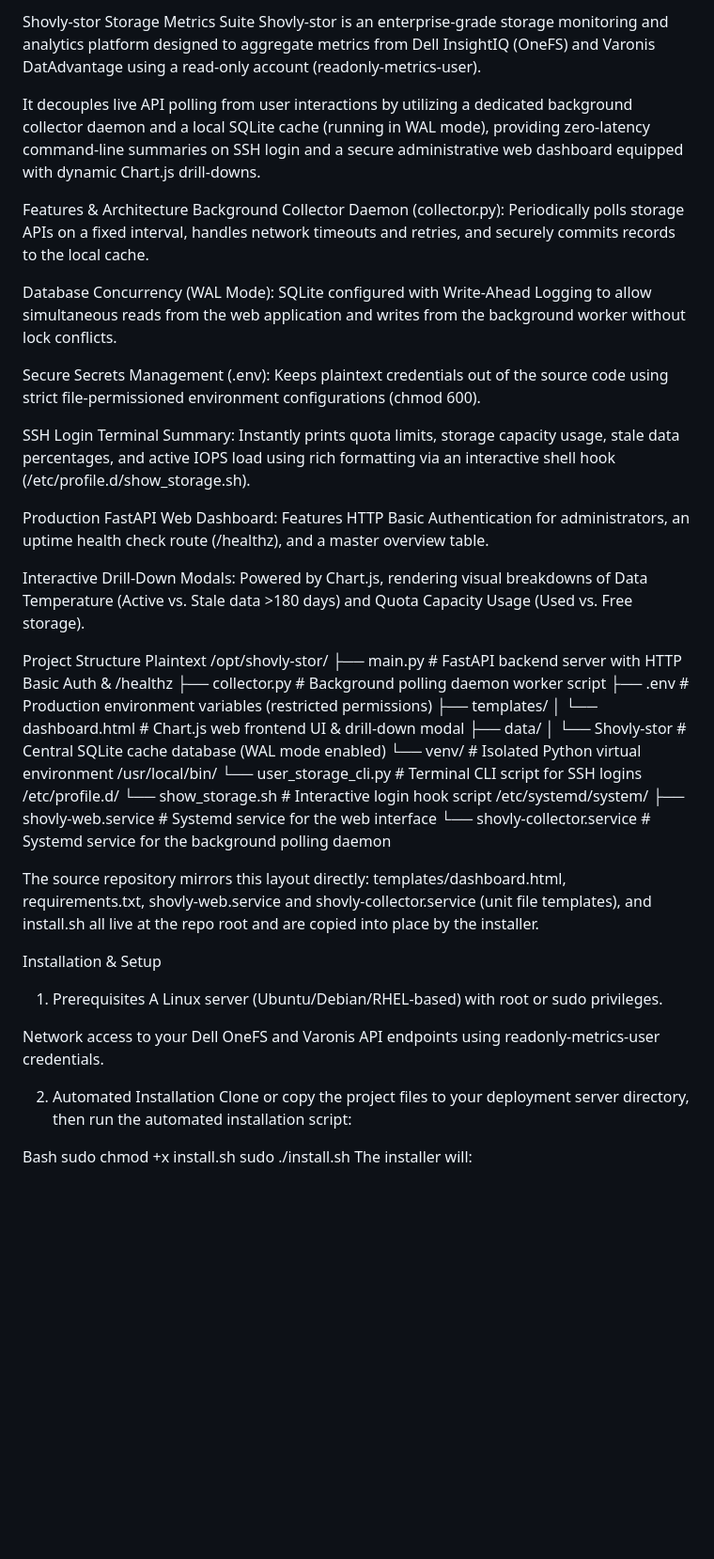
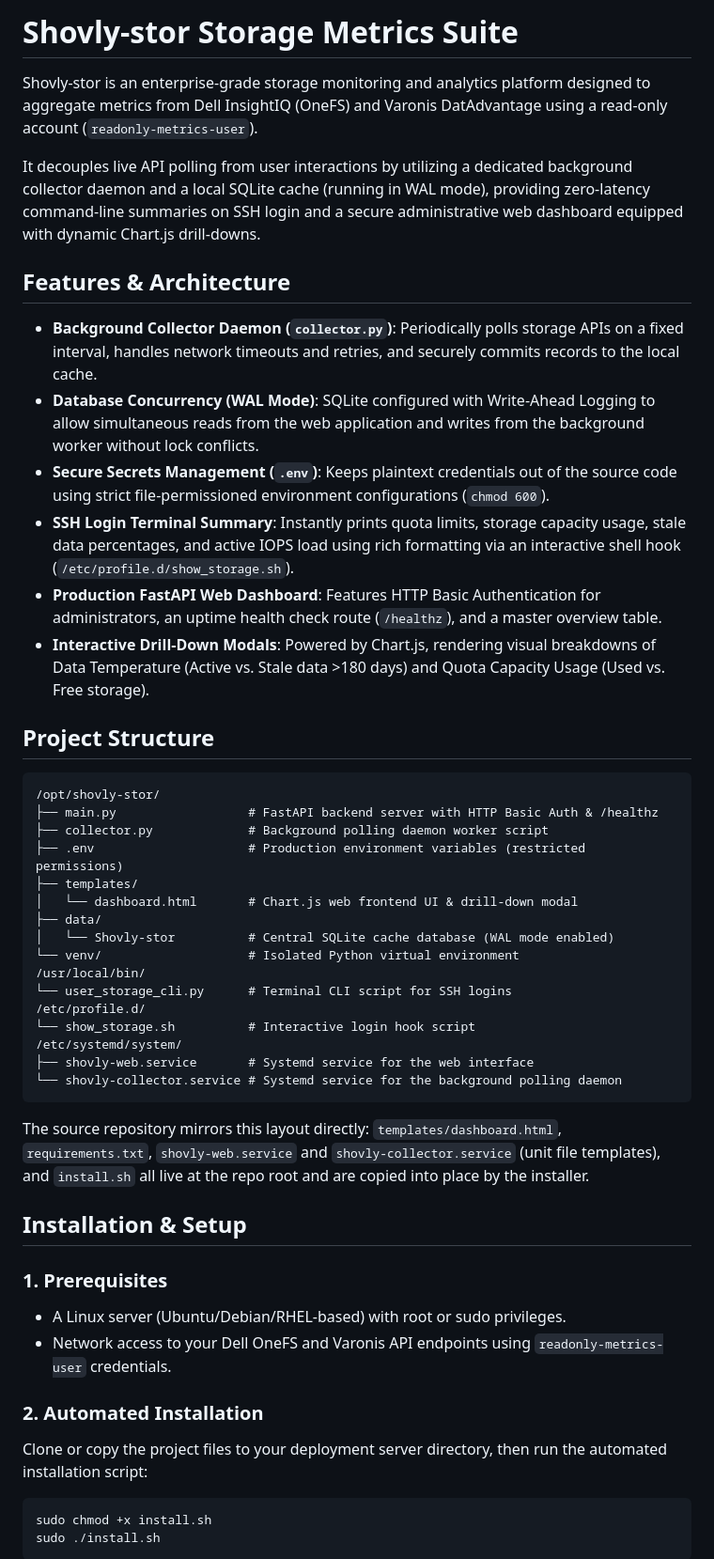
Before and after one commit to Moffitt-Cancer-Center/shovly-stor, a Markdown page: README.md, the part around one of its changes. Shown at 94% size. Drawn GitHub-style; blank space fills up the shorter version.

````diff
--- a/README.md
+++ b/README.md
@@ -1,23 +1,21 @@
-Shovly-stor Storage Metrics Suite
-Shovly-stor is an enterprise-grade storage monitoring and analytics platform designed to aggregate metrics from Dell InsightIQ (OneFS) and Varonis DatAdvantage using a read-only account (readonly-metrics-user).
+# Shovly-stor Storage Metrics Suite
+
+Shovly-stor is an enterprise-grade storage monitoring and analytics platform designed to aggregate metrics from Dell InsightIQ (OneFS) and Varonis DatAdvantage using a read-only account (`readonly-metrics-user`).
 
 It decouples live API polling from user interactions by utilizing a dedicated background collector daemon and a local SQLite cache (running in WAL mode), providing zero-latency command-line summaries on SSH login and a secure administrative web dashboard equipped with dynamic Chart.js drill-downs.
 
-Features & Architecture
-Background Collector Daemon (collector.py): Periodically polls storage APIs on a fixed interval, handles network timeouts and retries, and securely commits records to the local cache.
+## Features & Architecture
 
-Database Concurrency (WAL Mode): SQLite configured with Write-Ahead Logging to allow simultaneous reads from the web application and writes from the background worker without lock conflicts.
+- **Background Collector Daemon (`collector.py`)**: Periodically polls storage APIs on a fixed interval, handles network timeouts and retries, and securely commits records to the local cache.
+- **Database Concurrency (WAL Mode)**: SQLite configured with Write-Ahead Logging to allow simultaneous reads from the web application and writes from the background worker without lock conflicts.
+- **Secure Secrets Management (`.env`)**: Keeps plaintext credentials out of the source code using strict file-permissioned environment configurations (`chmod 600`).
+- **SSH Login Terminal Summary**: Instantly prints quota limits, storage capacity usage, stale data percentages, and active IOPS load using rich formatting via an interactive shell hook (`/etc/profile.d/show_storage.sh`).
+- **Production FastAPI Web Dashboard**: Features HTTP Basic Authentication for administrators, an uptime health check route (`/healthz`), and a master overview table.
+- **Interactive Drill-Down Modals**: Powered by Chart.js, rendering visual breakdowns of Data Temperature (Active vs. Stale data >180 days) and Quota Capacity Usage (Used vs. Free storage).
 
-Secure Secrets Management (.env): Keeps plaintext credentials out of the source code using strict file-permissioned environment configurations (chmod 600).
+## Project Structure
 
-SSH Login Terminal Summary: Instantly prints quota limits, storage capacity usage, stale data percentages, and active IOPS load using rich formatting via an interactive shell hook (/etc/profile.d/show_storage.sh).
-
-Production FastAPI Web Dashboard: Features HTTP Basic Authentication for administrators, an uptime health check route (/healthz), and a master overview table.
-
-Interactive Drill-Down Modals: Powered by Chart.js, rendering visual breakdowns of Data Temperature (Active vs. Stale data >180 days) and Quota Capacity Usage (Used vs. Free storage).
-
-Project Structure
-Plaintext
+```
 /opt/shovly-stor/
 ├── main.py                  # FastAPI backend server with HTTP Basic Auth & /healthz
 ├── collector.py             # Background polling daemon worker script
@@ -34,20 +32,25 @@ Plaintext
 /etc/systemd/system/
 ├── shovly-web.service       # Systemd service for the web interface
 └── shovly-collector.service # Systemd service for the background polling daemon
+```
 
-The source repository mirrors this layout directly: templates/dashboard.html, requirements.txt, shovly-web.service and shovly-collector.service (unit file templates), and install.sh all live at the repo root and are copied into place by the installer.
+The source repository mirrors this layout directly: `templates/dashboard.html`, `requirements.txt`, `shovly-web.service` and `shovly-collector.service` (unit file templates), and `install.sh` all live at the repo root and are copied into place by the installer.
 
-Installation & Setup
-1. Prerequisites
-A Linux server (Ubuntu/Debian/RHEL-based) with root or sudo privileges.
+## Installation & Setup
 
-Network access to your Dell OneFS and Varonis API endpoints using readonly-metrics-user credentials.
+### 1. Prerequisites
 
-2. Automated Installation
+- A Linux server (Ubuntu/Debian/RHEL-based) with root or sudo privileges.
+- Network access to your Dell OneFS and Varonis API endpoints using `readonly-metrics-user` credentials.
+
+### 2. Automated Installation
+
 Clone or copy the project files to your deployment server directory, then run the automated installation script:
 
-Bash
+```bash
 sudo chmod +x install.sh
 sudo ./install.sh
+```
+
 The installer will:
 
````
Also changed, not shown: other parts of README.md (+41 -34 lines).
